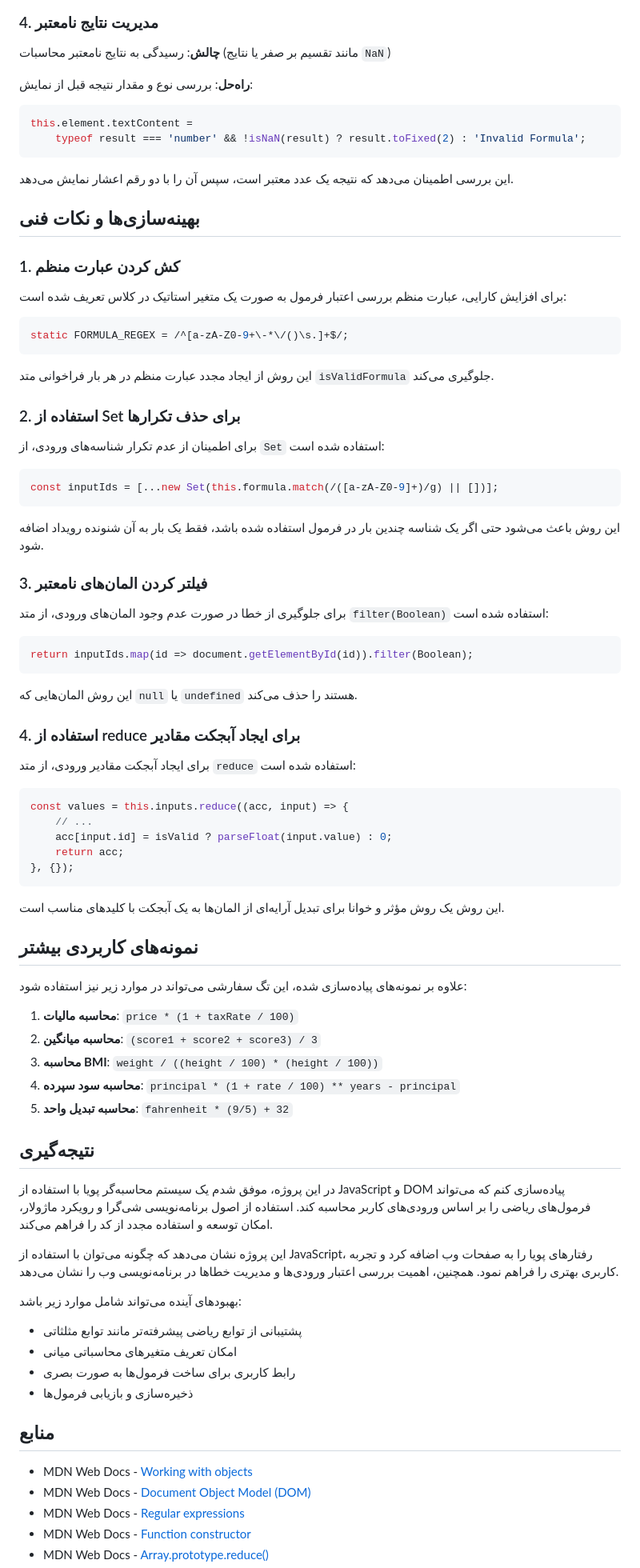
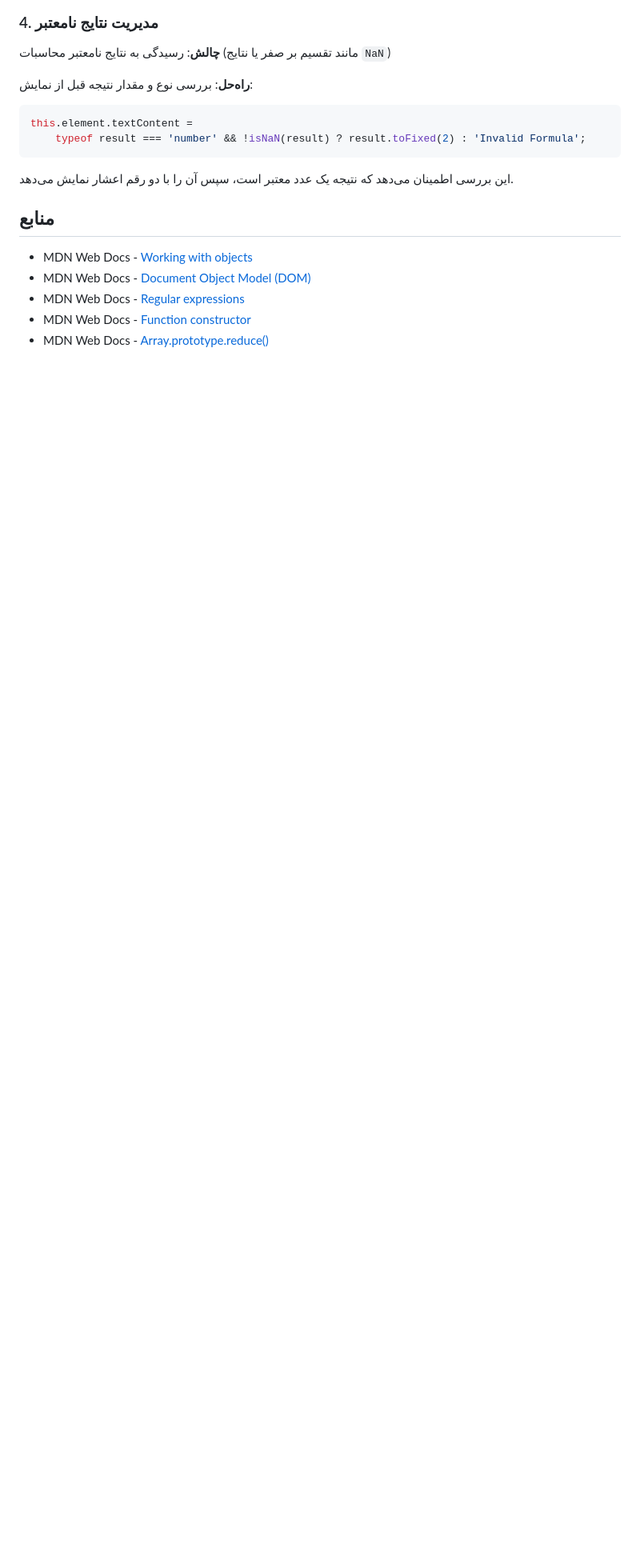
Before and after one commit to hashemian1382/HW1_WebProgramming2025, a Markdown page: README.md, the part around the change. Shown: that part at 80% size. Rendered like a GitHub page; blank space fills up the shorter version.

````diff
--- a/README.md
+++ b/README.md
@@ -328,73 +328,7 @@ this.element.textContent =
 
 این بررسی اطمینان می‌دهد که نتیجه یک عدد معتبر است، سپس آن را با دو رقم اعشار نمایش می‌دهد.
 
-## بهینه‌سازی‌ها و نکات فنی
 
-### 1. کش کردن عبارت منظم
-
-برای افزایش کارایی، عبارت منظم بررسی اعتبار فرمول به صورت یک متغیر استاتیک در کلاس تعریف شده است:
-
-```javascript
-static FORMULA_REGEX = /^[a-zA-Z0-9+\-*\/()\s.]+$/;
-```
-
-این روش از ایجاد مجدد عبارت منظم در هر بار فراخوانی متد `isValidFormula` جلوگیری می‌کند.
-
-### 2. استفاده از Set برای حذف تکرارها
-
-برای اطمینان از عدم تکرار شناسه‌های ورودی، از `Set` استفاده شده است:
-
-```javascript
-const inputIds = [...new Set(this.formula.match(/([a-zA-Z0-9]+)/g) || [])];
-```
-
-این روش باعث می‌شود حتی اگر یک شناسه چندین بار در فرمول استفاده شده باشد، فقط یک بار به آن شنونده رویداد اضافه شود.
-
-### 3. فیلتر کردن المان‌های نامعتبر
-
-برای جلوگیری از خطا در صورت عدم وجود المان‌های ورودی، از متد `filter(Boolean)` استفاده شده است:
-
-```javascript
-return inputIds.map(id => document.getElementById(id)).filter(Boolean);
-```
-
-این روش المان‌هایی که `null` یا `undefined` هستند را حذف می‌کند.
-
-### 4. استفاده از reduce برای ایجاد آبجکت مقادیر
-
-برای ایجاد آبجکت مقادیر ورودی، از متد `reduce` استفاده شده است:
-
-```javascript
-const values = this.inputs.reduce((acc, input) => {
-    // ...
-    acc[input.id] = isValid ? parseFloat(input.value) : 0;
-    return acc;
-}, {});
-```
-
-این روش یک روش مؤثر و خوانا برای تبدیل آرایه‌ای از المان‌ها به یک آبجکت با کلیدهای مناسب است.
-
-## نمونه‌های کاربردی بیشتر
-
-علاوه بر نمونه‌های پیاده‌سازی شده، این تگ سفارشی می‌تواند در موارد زیر نیز استفاده شود:
-
-1. **محاسبه مالیات**: `price * (1 + taxRate / 100)`
-2. **محاسبه میانگین**: `(score1 + score2 + score3) / 3`
-3. **محاسبه BMI**: `weight / ((height / 100) * (height / 100))`
-4. **محاسبه سود سپرده**: `principal * (1 + rate / 100) ** years - principal`
-5. **محاسبه تبدیل واحد**: `fahrenheit * (9/5) + 32`
-
-## نتیجه‌گیری
-
-در این پروژه، موفق شدم یک سیستم محاسبه‌گر پویا با استفاده از JavaScript و DOM پیاده‌سازی کنم که می‌تواند فرمول‌های ریاضی را بر اساس ورودی‌های کاربر محاسبه کند. استفاده از اصول برنامه‌نویسی شی‌گرا و رویکرد ماژولار، امکان توسعه و استفاده مجدد از کد را فراهم می‌کند.
-
-این پروژه نشان می‌دهد که چگونه می‌توان با استفاده از JavaScript، رفتارهای پویا را به صفحات وب اضافه کرد و تجربه کاربری بهتری را فراهم نمود. همچنین، اهمیت بررسی اعتبار ورودی‌ها و مدیریت خطاها در برنامه‌نویسی وب را نشان می‌دهد.
-
-بهبودهای آینده می‌تواند شامل موارد زیر باشد:
-- پشتیبانی از توابع ریاضی پیشرفته‌تر مانند توابع مثلثاتی
-- امکان تعریف متغیرهای محاسباتی میانی
-- رابط کاربری برای ساخت فرمول‌ها به صورت بصری
-- ذخیره‌سازی و بازیابی فرمول‌ها
 
 ## منابع
 
````
